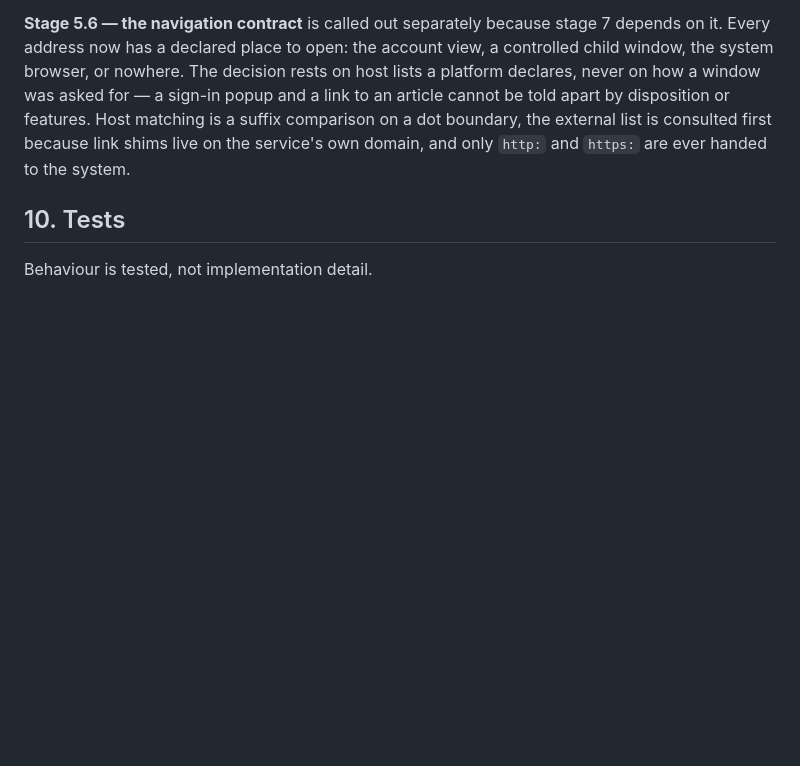
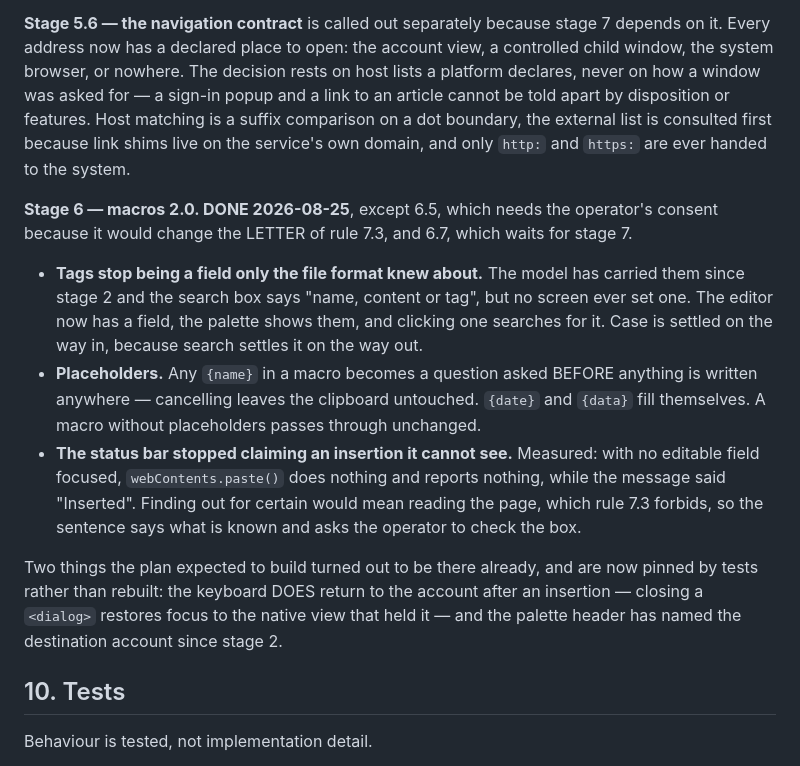
Before and after one commit to mkencki/msg-hub, a Markdown page: docs/design.md, the part around the change. GitHub-like rendering; blank space fills up the shorter version.

Commit message:
docs: stage 6 is done, bar the two tasks that are not mine to take

```diff
--- a/docs/design.md
+++ b/docs/design.md
@@ -358,6 +358,26 @@ apart by disposition or features. Host matching is a suffix comparison on a dot
 external list is consulted first because link shims live on the service's own domain, and only
 `http:` and `https:` are ever handed to the system.
 
+**Stage 6 — macros 2.0. DONE 2026-08-25**, except 6.5, which needs the operator's consent
+because it would change the LETTER of rule 7.3, and 6.7, which waits for stage 7.
+
+- **Tags stop being a field only the file format knew about.** The model has carried them
+  since stage 2 and the search box says "name, content or tag", but no screen ever set one.
+  The editor now has a field, the palette shows them, and clicking one searches for it. Case
+  is settled on the way in, because search settles it on the way out.
+- **Placeholders.** Any `{name}` in a macro becomes a question asked BEFORE anything is
+  written anywhere — cancelling leaves the clipboard untouched. `{date}` and `{data}` fill
+  themselves. A macro without placeholders passes through unchanged.
+- **The status bar stopped claiming an insertion it cannot see.** Measured: with no editable
+  field focused, `webContents.paste()` does nothing and reports nothing, while the message
+  said "Inserted". Finding out for certain would mean reading the page, which rule 7.3
+  forbids, so the sentence says what is known and asks the operator to check the box.
+
+Two things the plan expected to build turned out to be there already, and are now pinned by
+tests rather than rebuilt: the keyboard DOES return to the account after an insertion —
+closing a `<dialog>` restores focus to the native view that held it — and the palette header
+has named the destination account since stage 2.
+
 ## 10. Tests
 
 Behaviour is tested, not implementation detail.
```
Also changed, not shown: README.md (+2 -1 lines), README.pl.md (+2 -1 lines).
